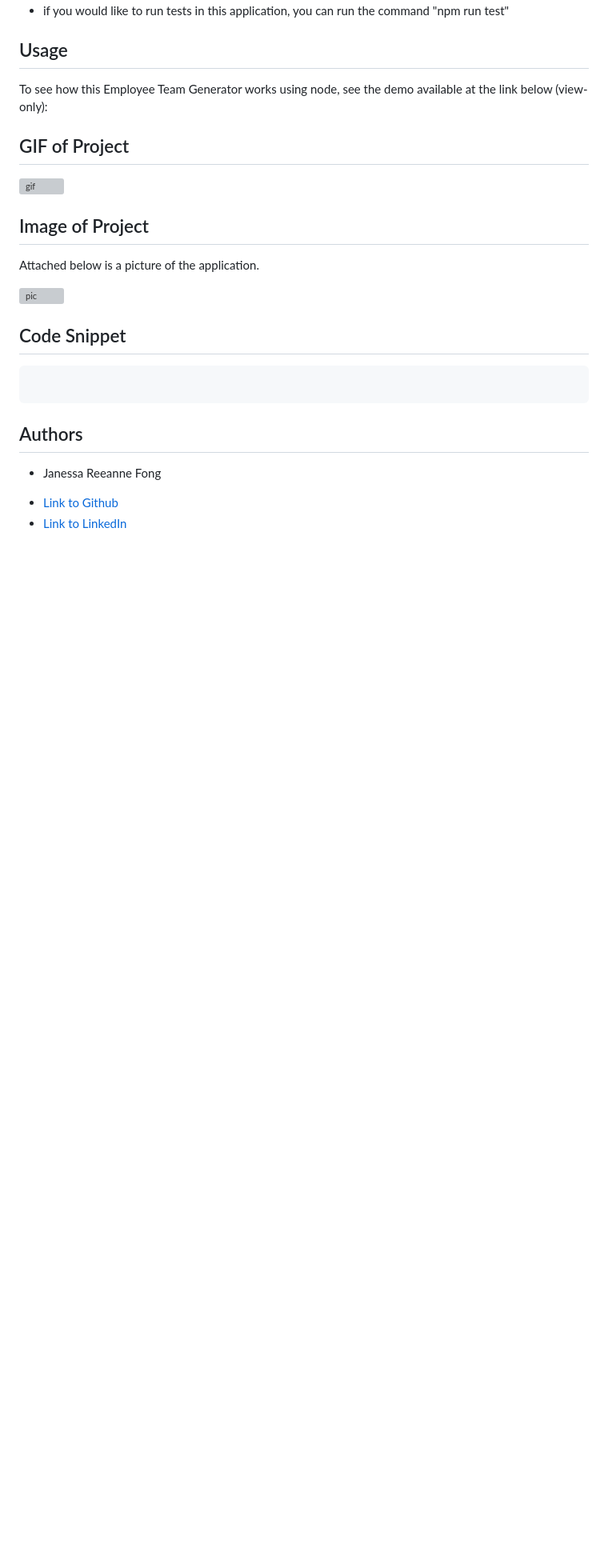
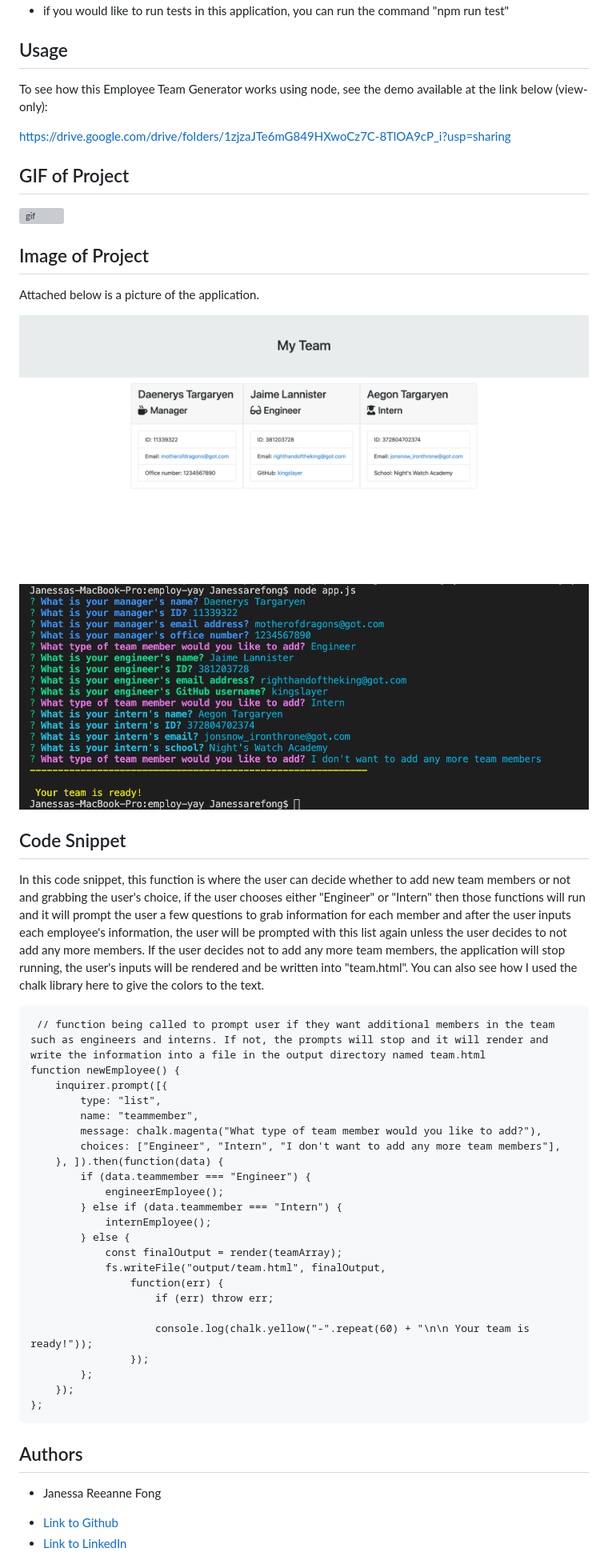
Before and after one commit to janessaref/employ-yay, a Markdown page: README.md, the part around the change printed below. Shown: that part at 80% size. Drawn GitHub-style; pictures changed too: assets/emloyeequestions.png (added), assets/teamgenerator.png (added); blank space fills up the shorter version; grey boxes are pictures that could not be loaded.

Commit message:
changes in bug in htmlrenderer.js and edit readme, add assets and add chalk as dependency

````diff
--- a/README.md
+++ b/README.md
@@ -41,5 +44,7 @@ In this project, it has passed all the unit tests and utilizes Inquirer npm pack
 
   To see how this Employee Team Generator works using node, see the demo available at the link below (view-only):
 
+  https://drive.google.com/drive/folders/1zjzaJTe6mG849HXwoCz7C-8TlOA9cP_i?usp=sharing
+
 ## GIF of Project
 
@@ -49,12 +54,37 @@ In this project, it has passed all the unit tests and utilizes Inquirer npm pack
 
 Attached below is a picture of the application.
 
-![pic]()
+![pic](assets/teamgenerator.png)
+![pic](assets/emloyeequestions.png)
 
 ## Code Snippet
 
+  In this code snippet, this function is where the user can decide whether to add new team members or not and grabbing the user's choice, if the user chooses either "Engineer" or "Intern" then those functions will run and it will prompt the user a few questions to grab information for each member and after the user inputs each employee's information, the user will be prompted with this list again unless the user decides to not add any more members. If the user decides not to add any more team members, the application will stop running, the user's inputs will be rendered and be written into "team.html". You can also see how I used the chalk library here to give the colors to the text.
+
 ```
+ // function being called to prompt user if they want additional members in the team such as engineers and interns. If not, the prompts will stop and it will render and write the information into a file in the output directory named team.html
+function newEmployee() {
+    inquirer.prompt([{
+        type: "list",
+        name: "teammember",
+        message: chalk.magenta("What type of team member would you like to add?"),
+        choices: ["Engineer", "Intern", "I don't want to add any more team members"],
+    }, ]).then(function(data) {
+        if (data.teammember === "Engineer") {
+            engineerEmployee();
+        } else if (data.teammember === "Intern") {
+            internEmployee();
+        } else {
+            const finalOutput = render(teamArray);
+            fs.writeFile("output/team.html", finalOutput,
+                function(err) {
+                    if (err) throw err;
 
+                    console.log(chalk.yellow("-".repeat(60) + "\n\n Your team is ready!"));
+                });
+        };
+    });
+};
 ```
 
 ## Authors
````
Also changed, not shown: other parts of README.md (+7 -3 lines), 6 other files.
